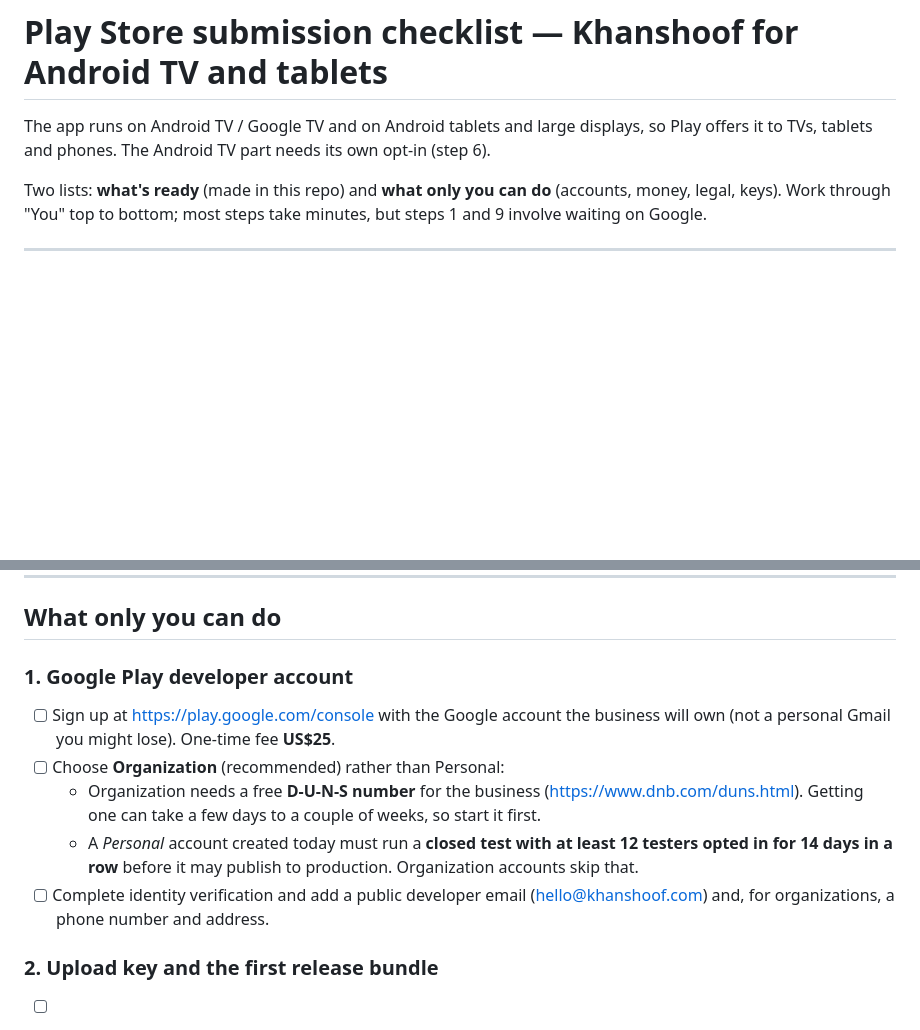
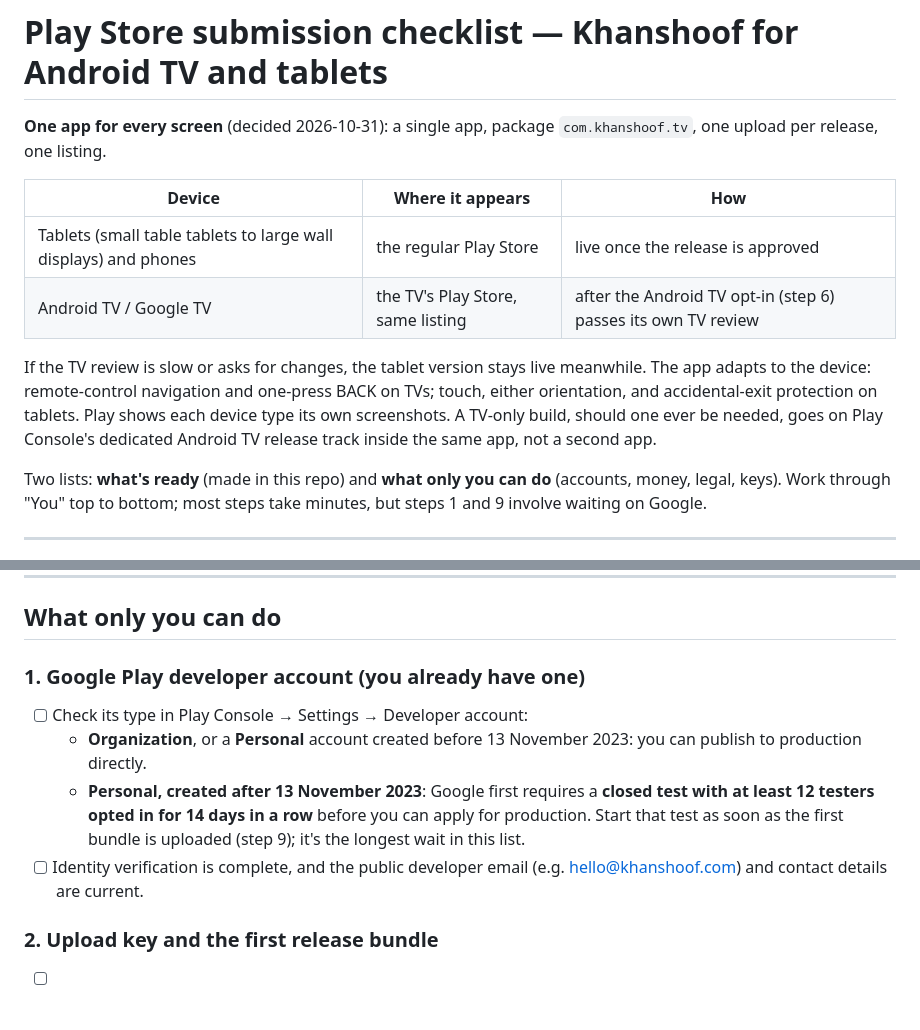
Before and after one commit to comthre3/signage, a Markdown page: android-tv/PLAY_STORE_CHECKLIST.md, 2 parts joined by grey strips. Rendered like a GitHub page; blank space fills up the shorter version.

Commit message:
docs(tv): one app for tablets and TVs; account already exists
The checklist now states the decision: one app and listing serve phones,
tablets and TVs (Android TV via the form-factor opt-in, with a TV-only
track if ever needed). Step 1 no longer walks through creating a Play
account, since one exists; it checks the account type instead, because
personal accounts created after 13 Nov 2023 must run a 12-tester, 14-day
closed test first.

Co-Authored-By: Claude Opus 5.5 <noreply@anthropic.com>

```diff
--- a/android-tv/PLAY_STORE_CHECKLIST.md
+++ b/android-tv/PLAY_STORE_CHECKLIST.md
@@ -1,8 +1,19 @@
 # Play Store submission checklist — Khanshoof for Android TV and tablets
 
-The app runs on Android TV / Google TV and on Android tablets and large
-displays, so Play offers it to TVs, tablets and phones. The Android TV part
-needs its own opt-in (step 6).
+**One app for every screen** (decided 2026-10-31): a single app, package
+`com.khanshoof.tv`, one upload per release, one listing.
+
+| Device | Where it appears | How |
+|---|---|---|
+| Tablets (small table tablets to large wall displays) and phones | the regular Play Store | live once the release is approved |
+| Android TV / Google TV | the TV's Play Store, same listing | after the Android TV opt-in (step 6) passes its own TV review |
+
+If the TV review is slow or asks for changes, the tablet version stays live
+meanwhile. The app adapts to the device: remote-control navigation and
+one-press BACK on TVs; touch, either orientation, and accidental-exit
+protection on tablets. Play shows each device type its own screenshots. A
+TV-only build, should one ever be needed, goes on Play Console's dedicated
+Android TV release track inside the same app, not a second app.
 
 Two lists: **what's ready** (made in this repo) and **what only you can do**
 (accounts, money, legal, keys). Work through "You" top to bottom; most steps
@@ -38,19 +49,16 @@ screenshots come from the end-to-end pairing test (demo cafe "Karak & Co.").
 
 ## What only you can do
 
-### 1. Google Play developer account
-- [ ] Sign up at https://play.google.com/console with the Google account the
-      business will own (not a personal Gmail you might lose). One-time fee
-      **US$25**.
-- [ ] Choose **Organization** (recommended) rather than Personal:
-  - Organization needs a free **D-U-N-S number** for the business
-    (https://www.dnb.com/duns.html). Getting one can take a few days to a
-    couple of weeks, so start it first.
-  - A *Personal* account created today must run a **closed test with at least
-    12 testers opted in for 14 days in a row** before it may publish to
-    production. Organization accounts skip that.
-- [ ] Complete identity verification and add a public developer email
-      (hello@khanshoof.com) and, for organizations, a phone number and address.
+### 1. Google Play developer account (you already have one)
+- [ ] Check its type in Play Console → Settings → Developer account:
+  - **Organization**, or a **Personal** account created before
+    13 November 2023: you can publish to production directly.
+  - **Personal, created after 13 November 2023**: Google first requires a
+    **closed test with at least 12 testers opted in for 14 days in a row**
+    before you can apply for production. Start that test as soon as the first
+    bundle is uploaded (step 9); it's the longest wait in this list.
+- [ ] Identity verification is complete, and the public developer email
+      (e.g. hello@khanshoof.com) and contact details are current.
 
 ### 2. Upload key and the first release bundle
 - [ ] Run once on this machine:
```
